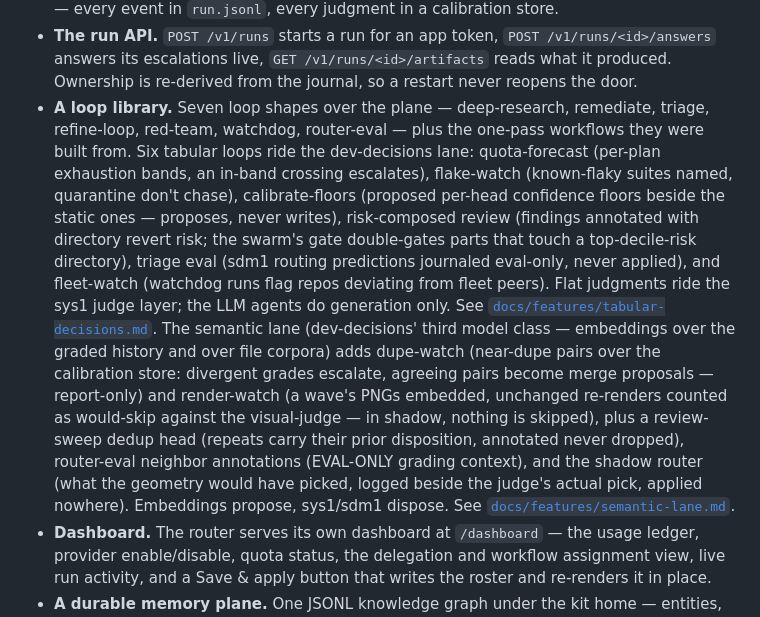
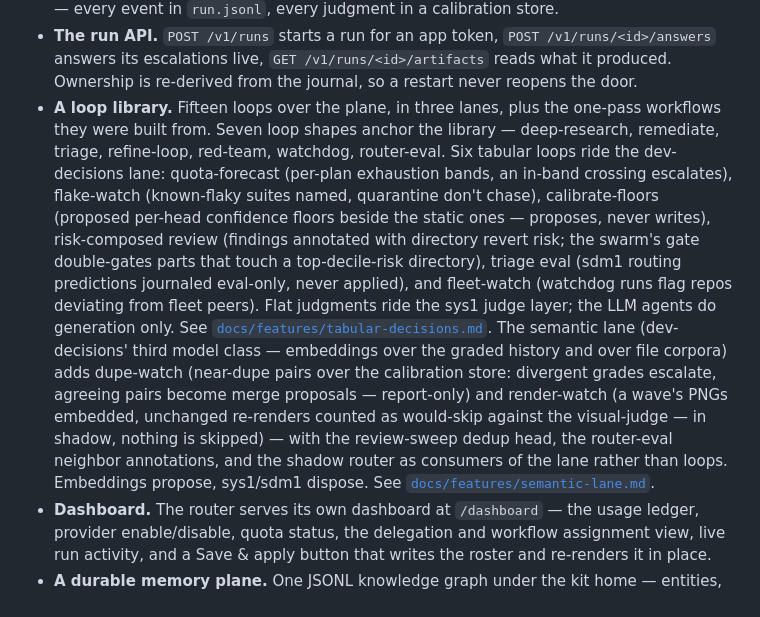
Before and after one commit to adelvillar1/agnostic-router-kit, a Markdown page: README.md, the part around the change. Drawn GitHub-style.

Commit message:
docs: the loop count told straight — fifteen loops in three lanes (seven library shapes, six tabular, two semantic) led the README bullet and the FUNC-SPEC library paragraph, instead of a seven that read as the total

```diff
--- a/README.md
+++ b/README.md
@@ -73,8 +73,9 @@ below are light-theme renders; the interactive versions carry the file and line
 - **The run API.** `POST /v1/runs` starts a run for an app token, `POST /v1/runs/<id>/answers` answers its escalations
   live, `GET /v1/runs/<id>/artifacts` reads what it produced. Ownership is re-derived from the journal, so a restart
   never reopens the door.
-- **A loop library.** Seven loop shapes over the plane — deep-research, remediate, triage, refine-loop, red-team,
-  watchdog, router-eval — plus the one-pass workflows they were built from. Six tabular loops ride the dev-decisions
+- **A loop library.** Fifteen loops over the plane, in three lanes, plus the one-pass workflows they were built
+  from. Seven loop shapes anchor the library — deep-research, remediate, triage, refine-loop, red-team, watchdog,
+  router-eval. Six tabular loops ride the dev-decisions
   lane: quota-forecast (per-plan exhaustion bands, an in-band crossing escalates), flake-watch (known-flaky suites
   named, quarantine don't chase), calibrate-floors (proposed per-head confidence floors beside the static ones —
   proposes, never writes), risk-composed review (findings annotated with directory revert risk; the swarm's gate
@@ -87,11 +88,9 @@ below are light-theme renders; the interactive versions carry the file and line
   the calibration store: divergent grades escalate, agreeing pairs become
   merge proposals — report-only) and render-watch (a wave's PNGs embedded,
   unchanged re-renders counted as would-skip against the visual-judge — in
-  shadow, nothing is skipped), plus a review-sweep dedup head (repeats carry
-  their prior disposition, annotated never dropped), router-eval neighbor
-  annotations (EVAL-ONLY grading context), and the shadow router (what the
-  geometry would have picked, logged beside the judge's actual pick, applied
-  nowhere). Embeddings propose, sys1/sdm1 dispose. See
+  shadow, nothing is skipped) — with the review-sweep dedup head, the
+  router-eval neighbor annotations, and the shadow router as consumers of the
+  lane rather than loops. Embeddings propose, sys1/sdm1 dispose. See
   [`docs/features/semantic-lane.md`](docs/features/semantic-lane.md).
 - **Dashboard.** The router serves its own dashboard at `/dashboard` — the usage ledger, provider enable/disable,
   quota status, the delegation and workflow assignment view, live run activity, and a Save & apply button that writes
```
Also changed, not shown: FUNCTIONAL-SPECIFICATIONS.md (+1 -1 lines).
